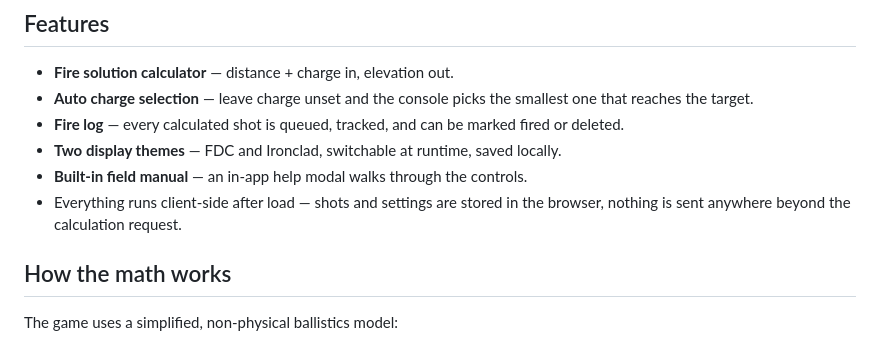
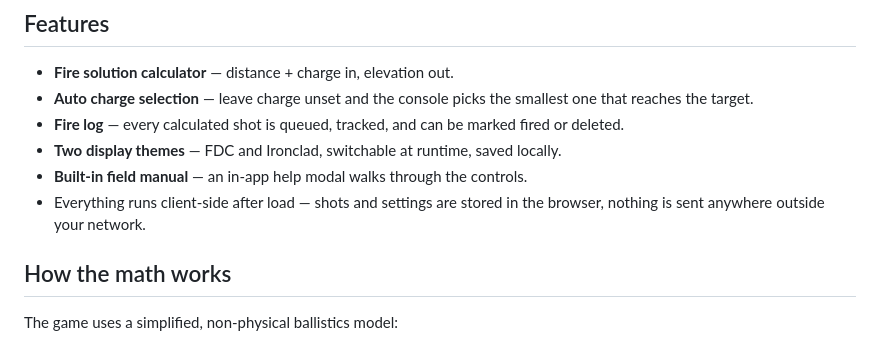
Before and after one commit to JoaoFelice/IronNest_FireDirectorComputer, a Markdown page: README.md, the part around the change. Drawn GitHub-style.

```diff
--- a/README.md
+++ b/README.md
@@ -11,7 +11,7 @@ Not affiliated with or endorsed by the makers of Iron Nest. This is a fan-made c
 - **Fire log** — every calculated shot is queued, tracked, and can be marked fired or deleted.
 - **Two display themes** — FDC and Ironclad, switchable at runtime, saved locally.
 - **Built-in field manual** — an in-app help modal walks through the controls.
-- Everything runs client-side after load — shots and settings are stored in the browser, nothing is sent anywhere beyond the calculation request.
+- Everything runs client-side after load — shots and settings are stored in the browser, nothing is sent anywhere outside your network.
 
 ## How the math works
 
```
